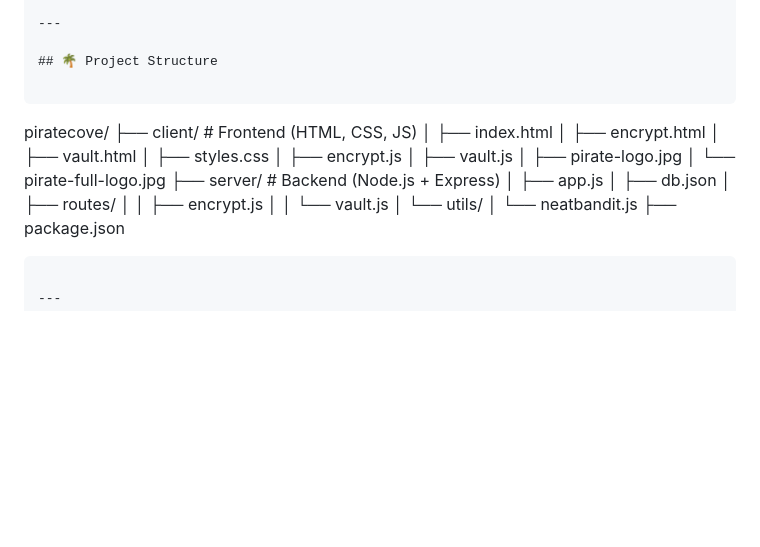
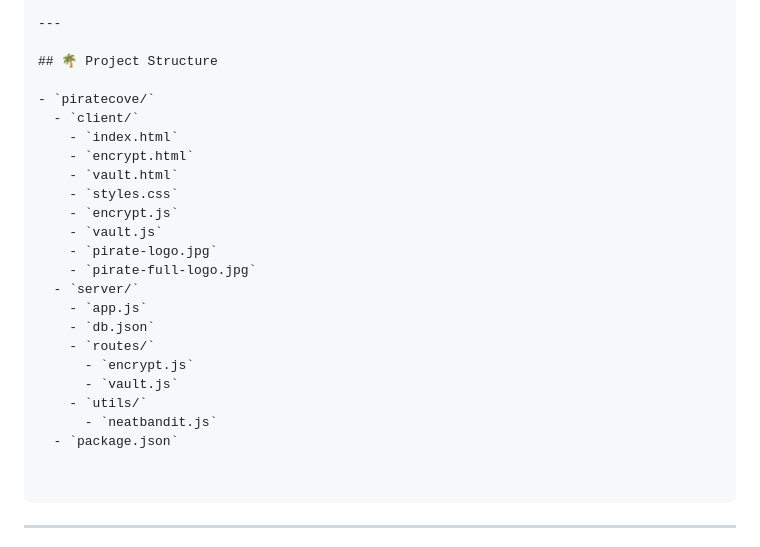
Before and after one commit to JEETB03/PirateCove, a Markdown page: README.md, the part around the change. Rendered like a GitHub page; blank space fills up the shorter version.

`````diff
--- a/README.md
+++ b/README.md
@@ -27,27 +27,26 @@
 
 ## 🌴 Project Structure
 
-```
+- `piratecove/`
+  - `client/`
+    - `index.html`
+    - `encrypt.html`
+    - `vault.html`
+    - `styles.css`
+    - `encrypt.js`
+    - `vault.js`
+    - `pirate-logo.jpg`
+    - `pirate-full-logo.jpg`
+  - `server/`
+    - `app.js`
+    - `db.json`
+    - `routes/`
+      - `encrypt.js`
+      - `vault.js`
+    - `utils/`
+      - `neatbandit.js`
+  - `package.json`
 
-piratecove/
-├── client/               # Frontend (HTML, CSS, JS)
-│   ├── index.html
-│   ├── encrypt.html
-│   ├── vault.html
-│   ├── styles.css
-│   ├── encrypt.js
-│   ├── vault.js
-│   ├── pirate-logo.jpg
-│   └── pirate-full-logo.jpg
-├── server/               # Backend (Node.js + Express)
-│   ├── app.js
-│   ├── db.json
-│   ├── routes/
-│   │   ├── encrypt.js
-│   │   └── vault.js
-│   └── utils/
-│       └── neatbandit.js
-├── package.json
 
 ````
 
`````
